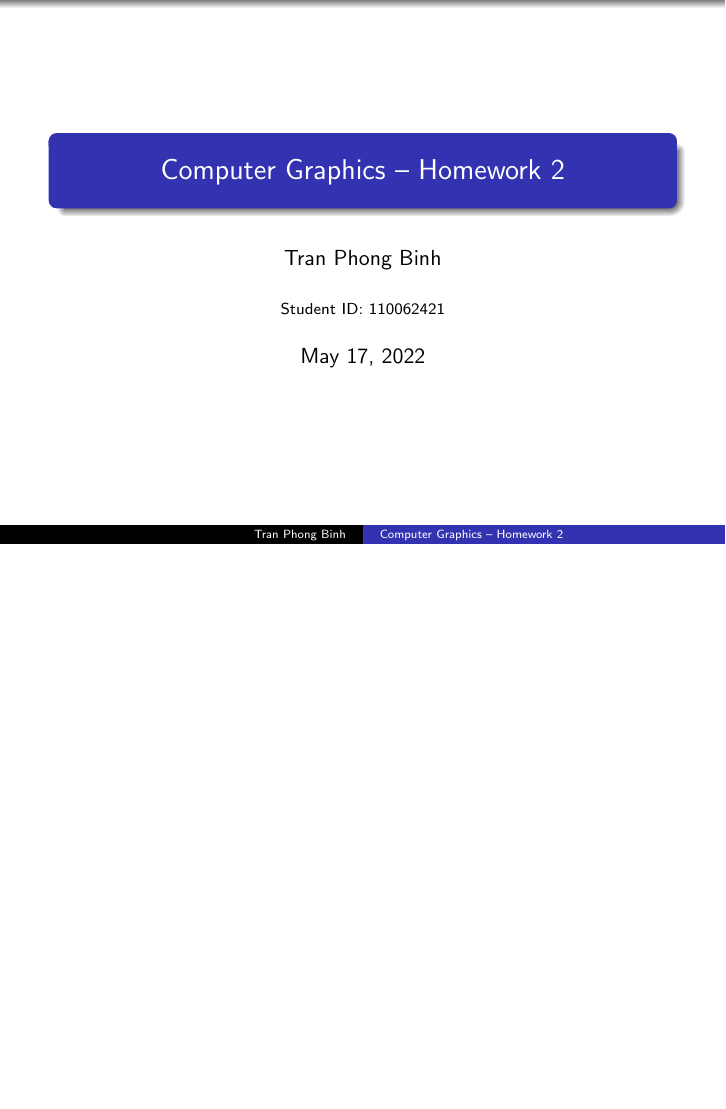
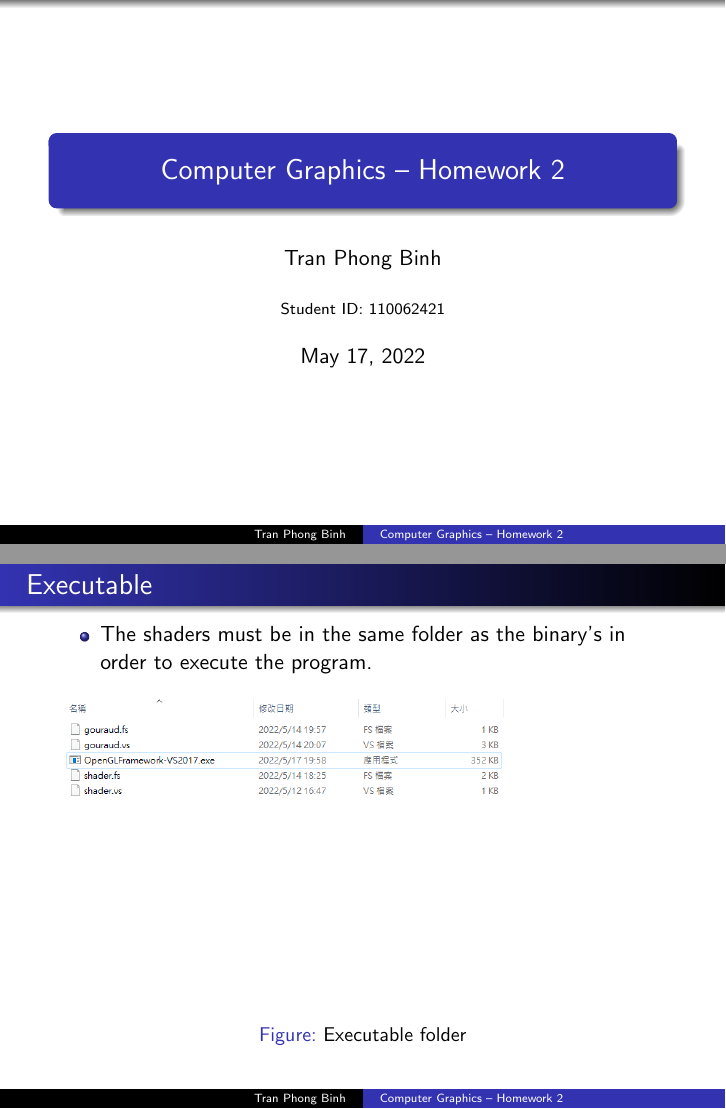
Before and after one commit to phogbinh/cg, LaTeX slides (doc/hw2/report.tex): page 1 of 7 before the commit and pages 1 and 2 of 8 after it, the two joined at a grey line, the shorter picture padded with empty space. Compiled offline with pdfLaTeX.

Commit message:
[master] added executable instruction.

```diff
--- a/doc/hw2/report.tex
+++ b/doc/hw2/report.tex
@@ -12,6 +12,17 @@
 
 \begin{frame}
   \titlepage
+\end{frame}
+
+\begin{frame}
+  \frametitle{Executable}
+  \begin{itemize}
+    \item The shaders must be in the same folder as the binary's in order to execute the program.
+  \end{itemize}
+  \begin{figure}
+    \includegraphics[width=\textwidth]{executable}
+    \caption{Executable folder}
+  \end{figure}
 \end{frame}
 
 \begin{frame}
```
Also changed, not shown: doc/hw2/executable.png (added), doc/hw2/report.pdf.
